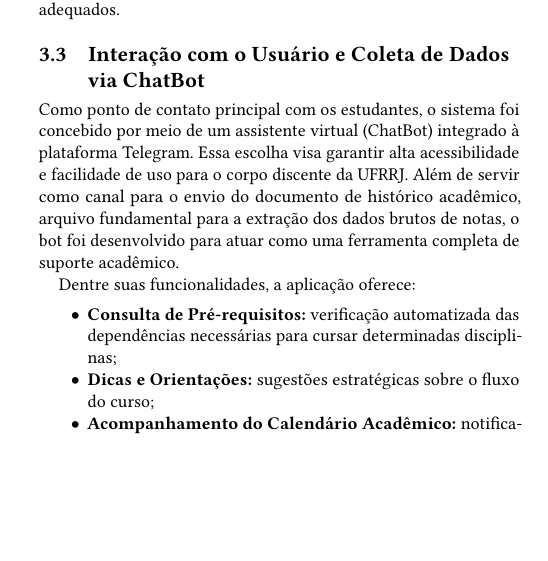
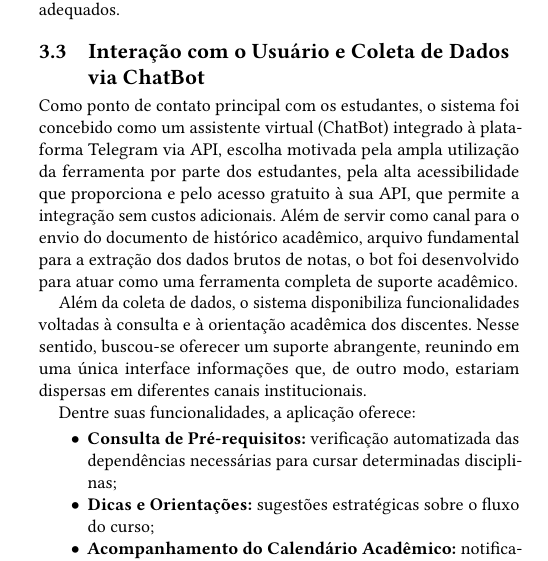
Before and after one commit to d-olivr/artigo-ic, a LaTeX document (main.tex, which reads 30-metodos.tex): part of one column of page 2 of 4, cut so that both start at the same text, the shorter picture padded with empty space. Compiled offline with pdfLaTeX.

Commit message:
feat: adiciona detalhamento de interacao com usuario

```diff
--- a/30-metodos.tex
+++ b/30-metodos.tex
@@ -23,7 +23,9 @@ Embora alguns provedores ofereçam níveis gratuitos (\textit{free tiers}), os t
 Diante dessas restrições orçamentárias e operacionais, a incorporação de LLMs à arquitetura atual foi postergada. Optou-se por priorizar o desenvolvimento do tutor inteligente fundamentado estritamente nos algoritmos analíticos e no fornecimento de informações acadêmicas objetivas — como período, matérias, dependências curriculares e calendário acadêmico —, mantendo a integração com modelos de linguagem como uma perspectiva de trabalhos futuros, condicionada à alocação de recursos financeiros ou computacionais adequados.
 
 \subsection{Interação com o Usuário e Coleta de Dados via ChatBot}
-Como ponto de contato principal com os estudantes, o sistema foi concebido por meio de um assistente virtual (ChatBot) integrado à plataforma Telegram. Essa escolha visa garantir alta acessibilidade e facilidade de uso para o corpo discente da UFRRJ. Além de servir como canal para o envio do documento de histórico acadêmico, arquivo fundamental para a extração dos dados brutos de notas, o bot foi desenvolvido para atuar como uma ferramenta completa de suporte acadêmico.
+Como ponto de contato principal com os estudantes, o sistema foi concebido como um assistente virtual (ChatBot) integrado à plataforma Telegram via API, escolha motivada pela ampla utilização da ferramenta por parte dos estudantes, pela alta acessibilidade que proporciona e pelo acesso gratuito à sua API, que permite a integração sem custos adicionais. Além de servir como canal para o envio do documento de histórico acadêmico, arquivo fundamental para a extração dos dados brutos de notas, o bot foi desenvolvido para atuar como uma ferramenta completa de suporte acadêmico.
+
+Além da coleta de dados, o sistema disponibiliza funcionalidades voltadas à consulta e à orientação acadêmica dos discentes. Nesse sentido, buscou-se oferecer um suporte abrangente, reunindo em uma única interface informações que, de outro modo, estariam dispersas em diferentes canais institucionais.
 
 Dentre suas funcionalidades, a aplicação oferece:
 \begin{itemize}
```
